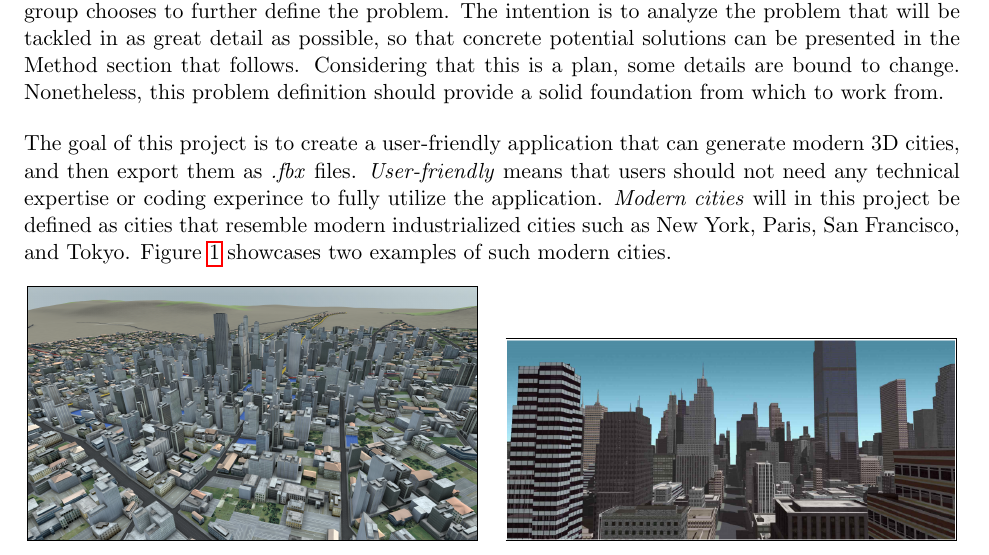
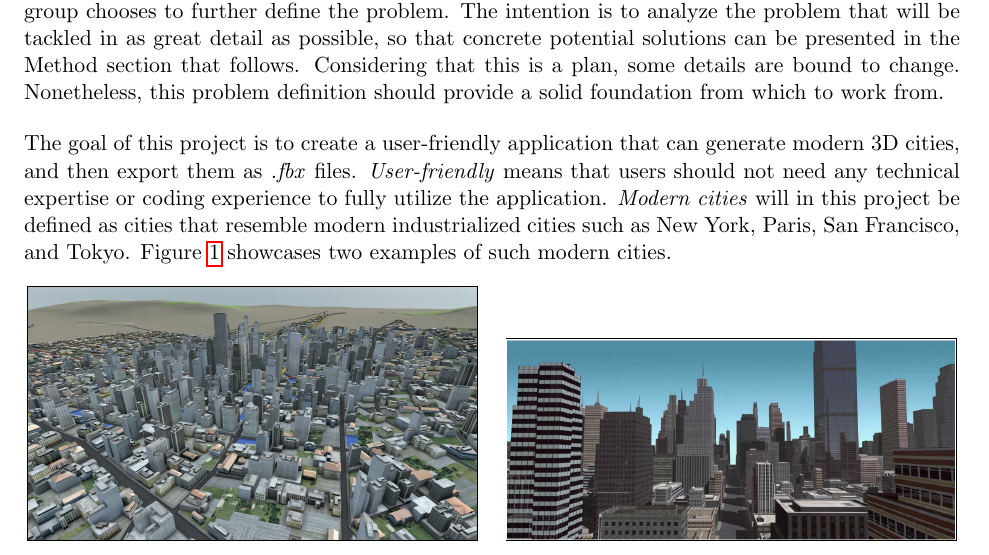
Before and after one commit to DATX02-20-02/Report, a LaTeX document (main.tex, which reads tex/problem.tex): part of page 7 of 23, cut so that both start at the same text. Compiled offline with pdfLaTeX.

Commit message:
Spelling

```diff
--- a/tex/problem.tex
+++ b/tex/problem.tex
@@ -7,7 +7,7 @@ Considering that this is a plan, some details are bound to change.
 Nonetheless, this problem definition should provide a solid foundation from which to work from.
 
 The goal of this project is to create a user-friendly application that can generate modern 3D cities, and then export them as \textit{.fbx} files.
-\textit{User-friendly} means that users should not need any technical expertise or coding experince to fully utilize the application.
+\textit{User-friendly} means that users should not need any technical expertise or coding experience to fully utilize the application.
 \textit{Modern cities} will in this project be defined as cities that resemble modern industrialized cities such as New York, Paris, San Francisco, and Tokyo.
 Figure~\ref{fig:ModernCities} showcases two examples of such modern cities.
 
```
